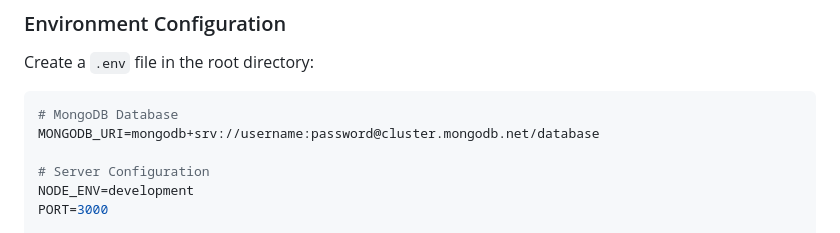
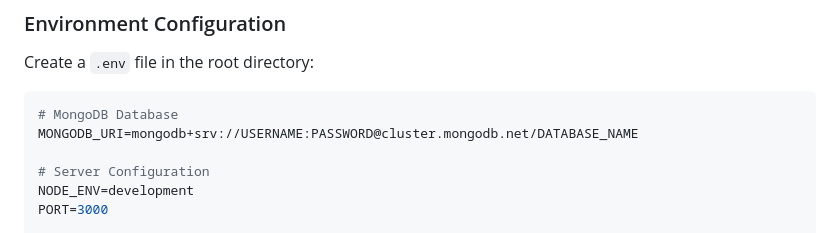
Before and after one commit to Samarthjadhavsj/AI-Portfolio, a Markdown page: README.md, the part around the change. GitHub-like rendering.

````diff
--- a/README.md
+++ b/README.md
@@ -161,7 +161,7 @@ Create a `.env` file in the root directory:
 
 ```env
 # MongoDB Database
-MONGODB_URI=mongodb+srv://username:password@cluster.mongodb.net/database
+MONGODB_URI=mongodb+srv://USERNAME:PASSWORD@cluster.mongodb.net/DATABASE_NAME
 
 # Server Configuration
 NODE_ENV=development
````
